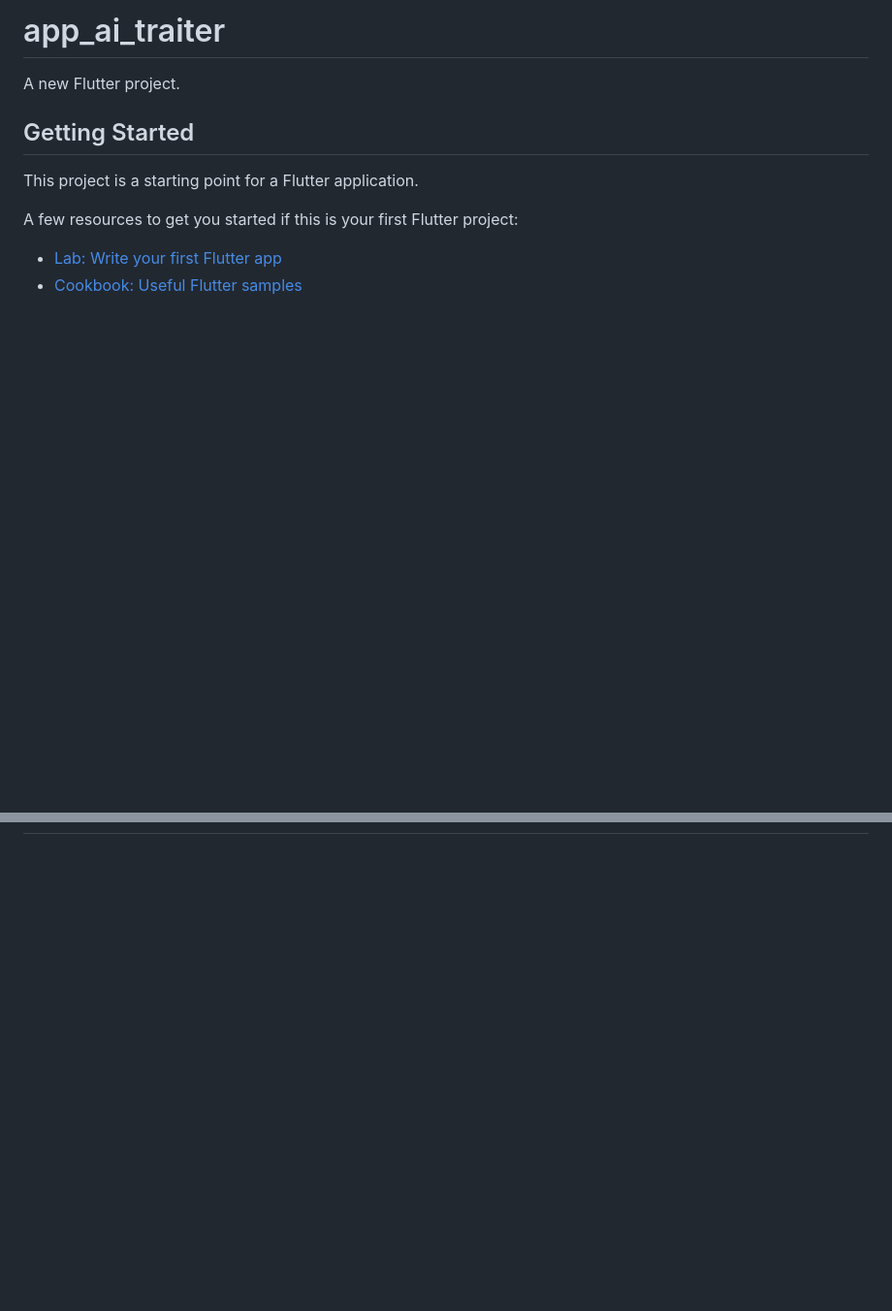
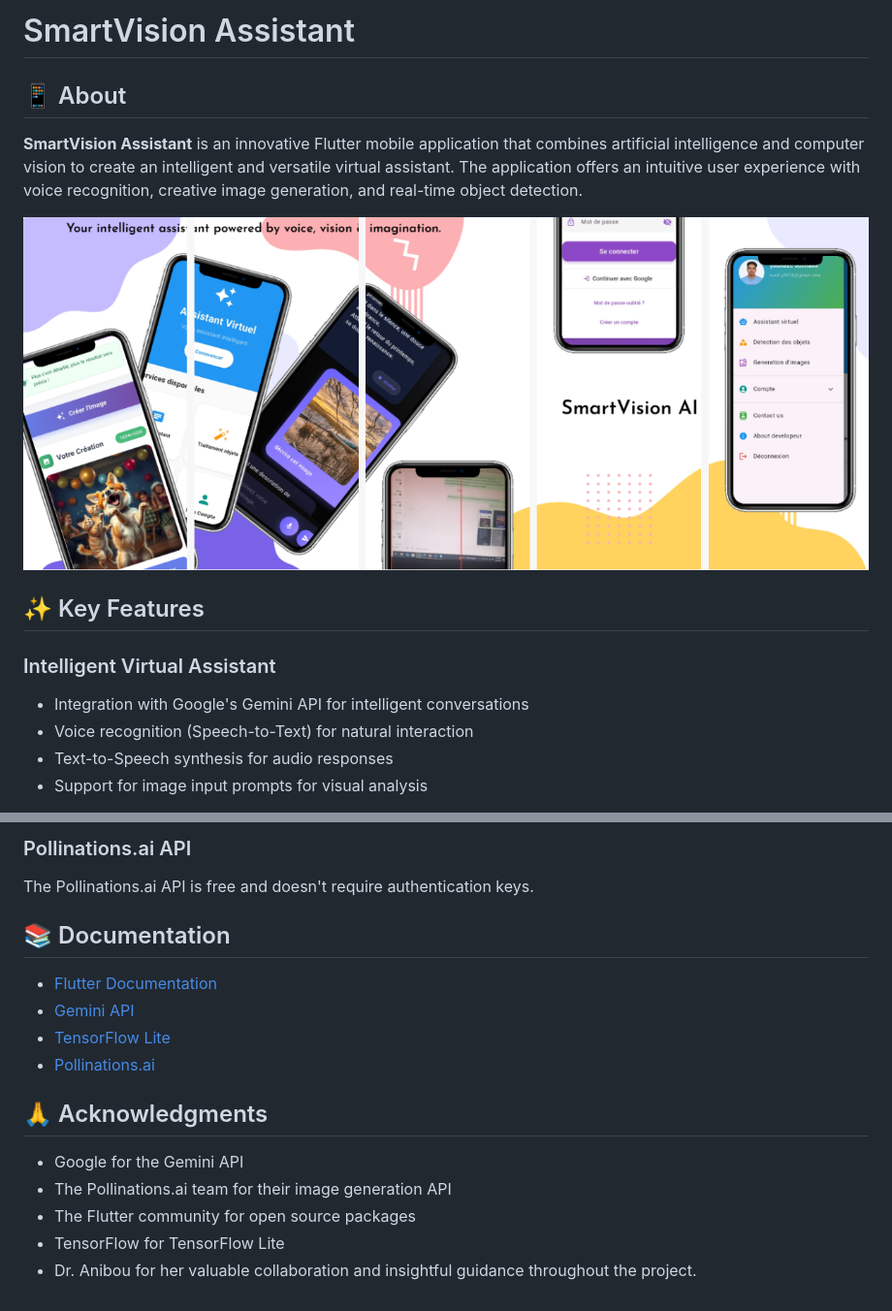
Before and after one commit to Youchke/flutter-vision-assistant, a Markdown page: README.md, 2 parts joined by grey strips. Shown: that part at 97% size. GitHub-like rendering; pictures changed too: assets/images/home_screen.png (added); blank space fills up the shorter version.

```diff
--- a/README.md
+++ b/README.md
@@ -1,13 +1,16 @@
-# app_ai_traiter
+# SmartVision Assistant
 
-A new Flutter project.
+## 📱 About
 
-## Getting Started
+**SmartVision Assistant** is an innovative Flutter mobile application that combines artificial intelligence and computer vision to create an intelligent and versatile virtual assistant. The application offers an intuitive user experience with voice recognition, creative image generation, and real-time object detection.
 
-This project is a starting point for a Flutter application.
+![Screenshot 1](assets/images/home_screen.png)
 
-A few resources to get you started if this is your first Flutter project:
+## ✨ Key Features
 
-- [Lab: Write your first Flutter app](https://docs.flutter.dev/get-started/codelab)
-- [Cookbook: Useful Flutter samples](https://docs.flutter.dev/cookbook)
+###  Intelligent Virtual Assistant
+- Integration with Google's Gemini API for intelligent conversations
+- Voice recognition (Speech-to-Text) for natural interaction
+- Text-to-Speech synthesis for audio responses
+- Support for image input prompts for visual analysis
 
@@ -19,0 +34,17 @@ samples, guidance on mobile development, and a full API reference.
+### Pollinations.ai API
+The Pollinations.ai API is free and doesn't require authentication keys.
+
+## 📚 Documentation
+
+- [Flutter Documentation](https://docs.flutter.dev/)
+- [Gemini API](https://ai.google.dev/docs)
+- [TensorFlow Lite](https://www.tensorflow.org/lite)
+- [Pollinations.ai](https://pollinations.ai/)
+
+## 🙏 Acknowledgments
+
+- Google for the Gemini API
+- The Pollinations.ai team for their image generation API
+- The Flutter community for open source packages
+- TensorFlow for TensorFlow Lite
+- Dr. Anibou for her valuable collaboration and insightful guidance throughout the project.
```
Also changed, not shown: other parts of README.md (+17 -6 lines), assets/images/about_dev2.jpg.
